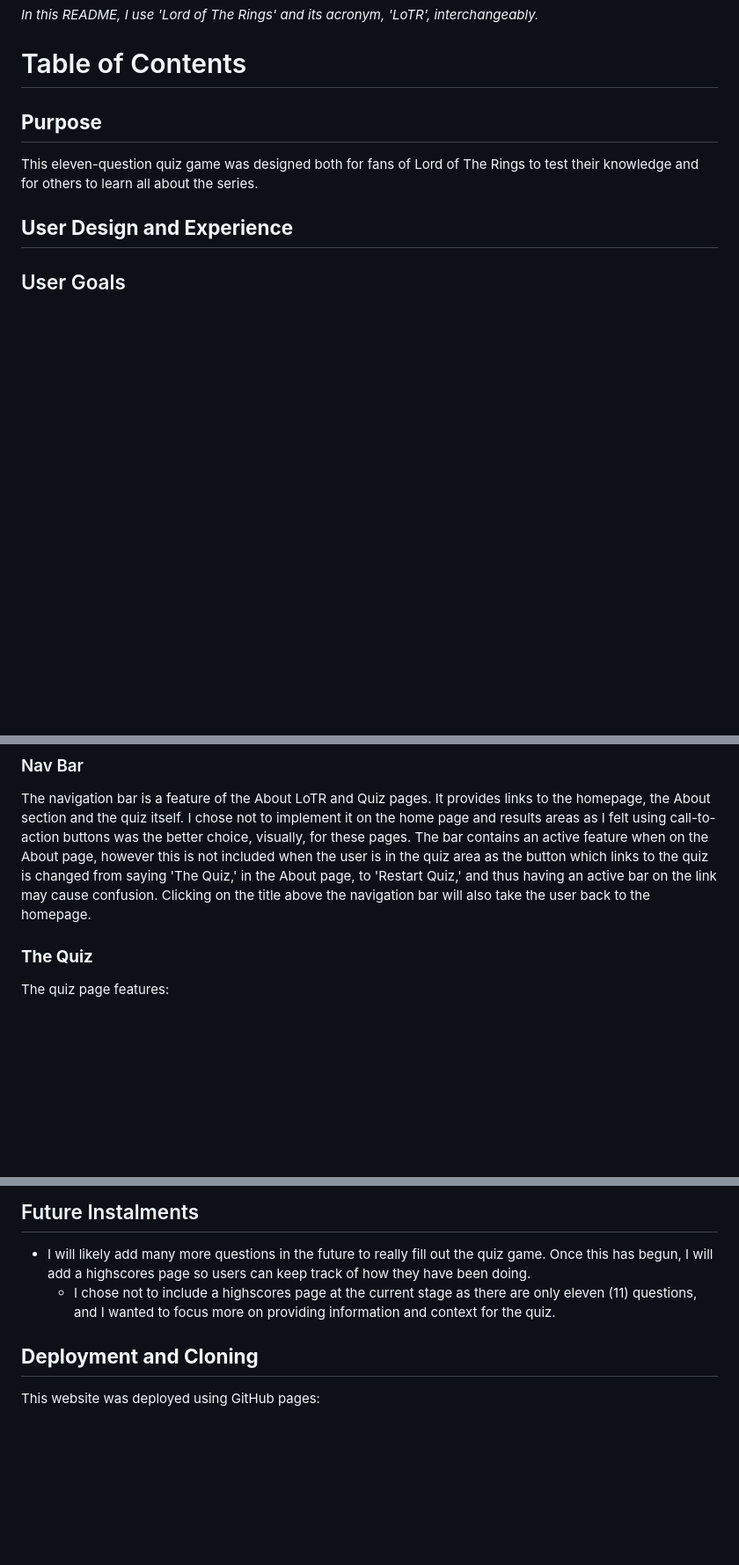
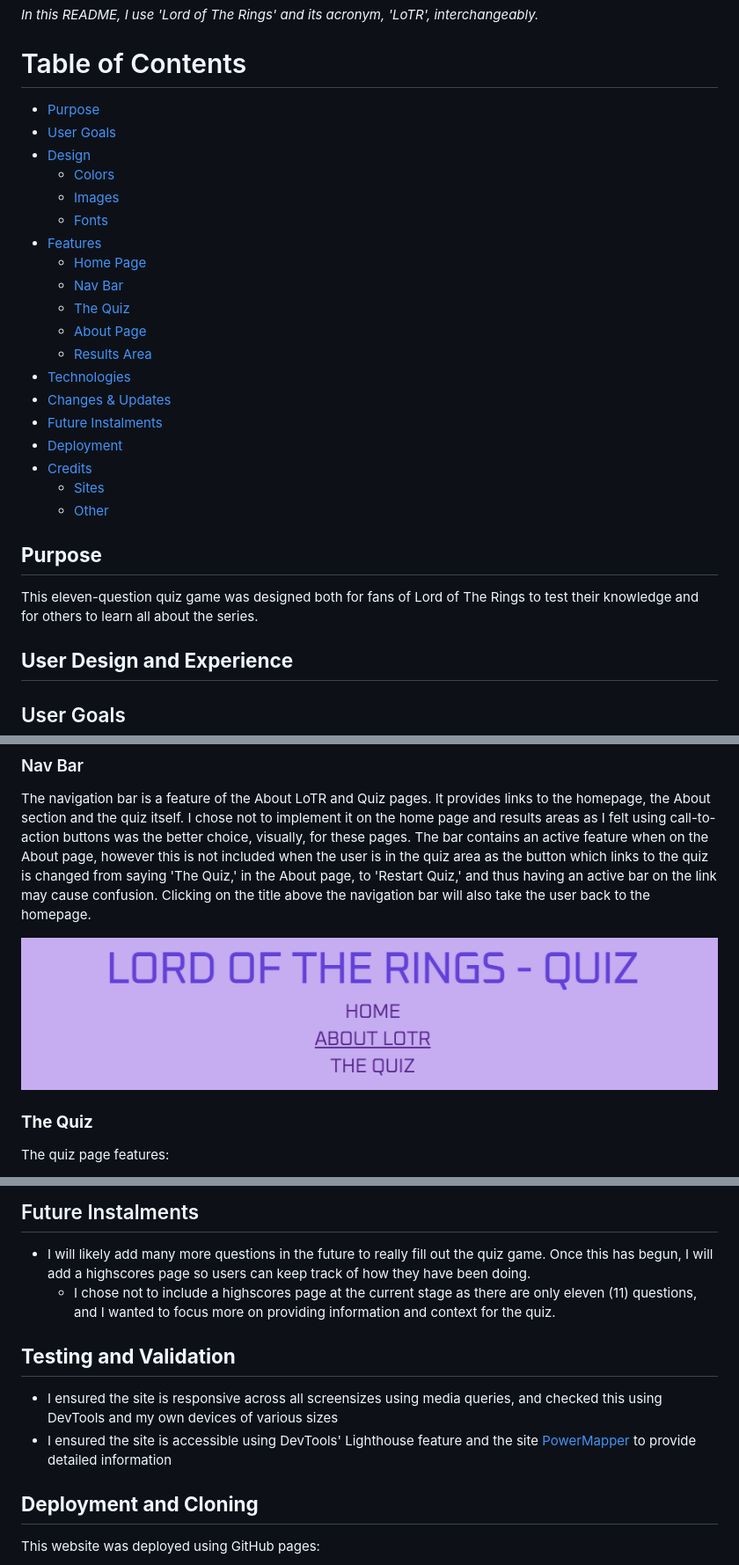
Before and after one commit to charlie-vf/lotr-quiz-game, a Markdown page: README.md, 3 parts joined by grey strips. Shown: that part at 88% size. Drawn GitHub-style; pictures changed too: docs/nav-bar-ss.png (added); blank space fills up the shorter version.

Commit message:
Add image credits and screenshots to ReadMe

```diff
--- a/README.md
+++ b/README.md
@@ -6,6 +6,26 @@ The live website can be found [here](https://charlie-vf.github.io/lotr-quiz-game
 *In this README, I use 'Lord of The Rings' and its acronym, 'LoTR', interchangeably.*
 
 # Table of Contents
+
+- [Purpose](#purpose)
+- [User Goals](#user-goals)
+- [Design](#design)
+    - [Colors](#colors)
+    - [Images](#imagery)
+    - [Fonts](#font)
+- [Features](#features)
+    - [Home Page](#home-page)
+    - [Nav Bar](#nav-bar)
+    - [The Quiz](#the-quiz)
+    - [About Page](#About-Lord-of-The-Rings-Page)
+    - [Results Area](#results-area)
+- [Technologies](#technologies-and-sites-used)
+- [Changes & Updates](#changes-and-updates)
+- [Future Instalments](#future-instalments)
+- [Deployment](#deployment-and-cloning)
+- [Credits](#credits)
+    - [Sites](#sites-which-helped-me-out)
+    - [Other](#other-special-mentions)
 
 ## **Purpose**
 
@@ -60,6 +82,8 @@ By keeping it simple, this relates to the user goal of easy navigation.
 The navigation bar is a feature of the About LoTR and Quiz pages. It provides links to the homepage, the About section and the quiz itself. I chose not to implement it on the home page and results areas as I felt using call-to-action buttons was the better choice, visually, for these pages.
 The bar contains an active feature when on the About page, however this is not included when the user is in the quiz area as the button which links to the quiz is changed from saying 'The Quiz,' in the About page, to 'Restart Quiz,' and thus having an active bar on the link may cause confusion.
 Clicking on the title above the navigation bar will also take the user back to the homepage.
+
+![Nav Bar](docs/nav-bar-ss.png)
 
 ### **The Quiz**
 
@@ -103,6 +133,11 @@ The results area displays once the final question has been answered. The relevan
 - I will likely add many more questions in the future to really fill out the quiz game. Once this has begun, I will add a highscores page so users can keep track of how they have been doing.
     - I chose not to include a highscores page at the current stage as there are only eleven (11) questions, and I wanted to focus more on providing information and context for the quiz.
 
+## **Testing and Validation**
+
+- I ensured the site is responsive across all screensizes using media queries, and checked this using DevTools and my own devices of various sizes
+- I ensured the site is accessible using DevTools' Lighthouse feature and the site [PowerMapper](https://www.powermapper.com/) to provide detailed information
+
 ## **Deployment and Cloning**
 
 This website was deployed using GitHub pages:
```
Also changed, not shown: other parts of README.md (+16 -1 lines).
